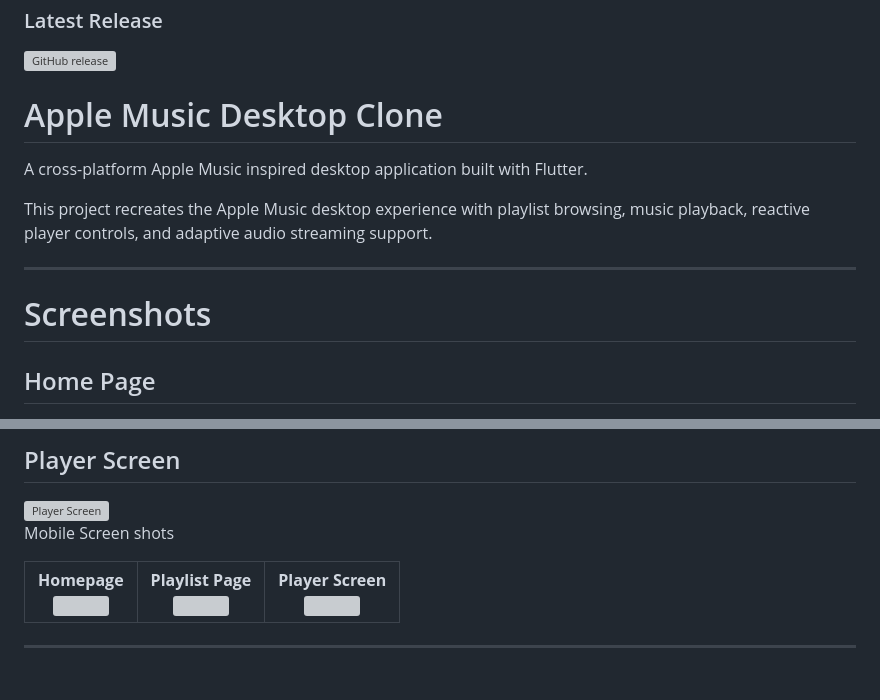
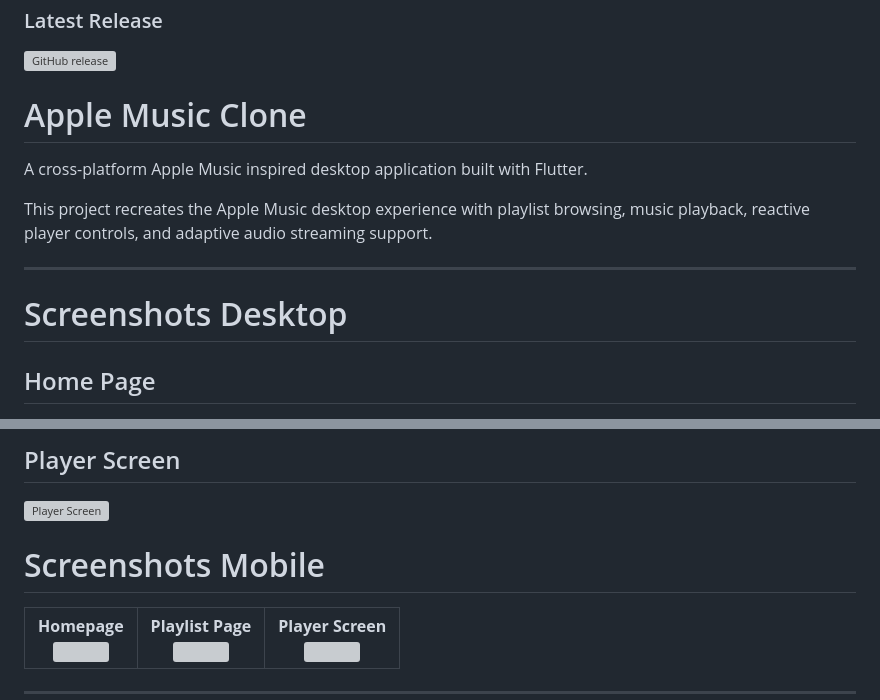
Before and after one commit to DevilForDevs/AppleMusicCloneFlutter, a Markdown page: README.md, 2 parts joined by grey strips. Rendered like a GitHub page; blank space fills up the shorter version; grey boxes are pictures that could not be loaded.

Commit message:
Update README for project name and screenshots section

```diff
--- a/README.md
+++ b/README.md
@@ -16,7 +16,7 @@ Figma Design Link 👉 [![Figma Design](https://img.shields.io/badge/Figma-Desig
 
 [![GitHub release](https://img.shields.io/github/v/release/DevilForDevs/AppleMusicCloneFlutter?style=for-the-badge)](https://github.com/DevilForDevs/AppleMusicCloneFlutter/releases)
 
-# Apple Music Desktop Clone
+# Apple Music Clone
 
 A cross-platform Apple Music inspired desktop application built with Flutter.
 
@@ -24,7 +24,7 @@ This project recreates the Apple Music desktop experience with playlist browsing
 
 ---
 
-# Screenshots
+# Screenshots Desktop
 
 ## Home Page
 
@@ -42,7 +42,7 @@ This project recreates the Apple Music desktop experience with playlist browsing
 
 <img width="1024" height="768" alt="Player Screen" src="https://github.com/user-attachments/assets/ceac0fbd-ce09-4e66-abcc-2b7bae4d9a49" />
 
-Mobile Screen shots
+# Screenshots Mobile
 
 <table>
   <tr>
```
